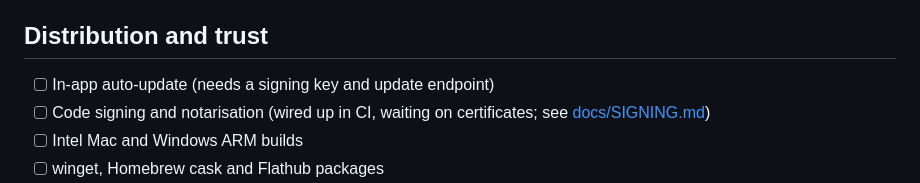
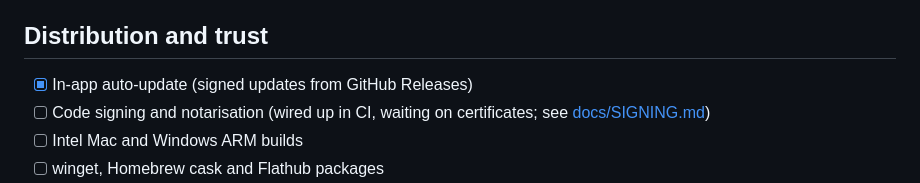
Before and after one commit to ipuppyyt/katevazo, a Markdown page: TODO.md, the part around the change. Rendered like a GitHub page.

```diff
--- a/TODO.md
+++ b/TODO.md
@@ -44,7 +44,7 @@ is merged. Want to help? See [CONTRIBUTING.md](CONTRIBUTING.md).
 
 ## Distribution and trust
 
-- [ ] In-app auto-update (needs a signing key and update endpoint)
+- [x] In-app auto-update (signed updates from GitHub Releases)
 - [ ] Code signing and notarisation (wired up in CI, waiting on certificates; see [docs/SIGNING.md](docs/SIGNING.md))
 - [ ] Intel Mac and Windows ARM builds
 - [ ] winget, Homebrew cask and Flathub packages
```
Also changed, not shown: README.md (+8 -2 lines).
